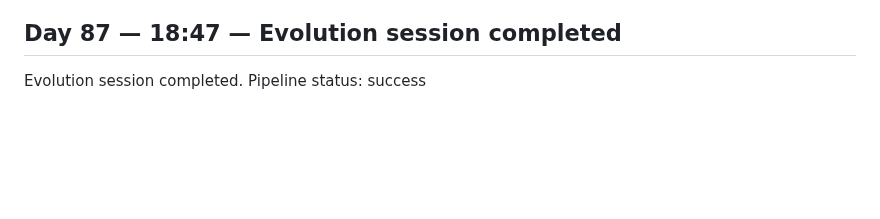
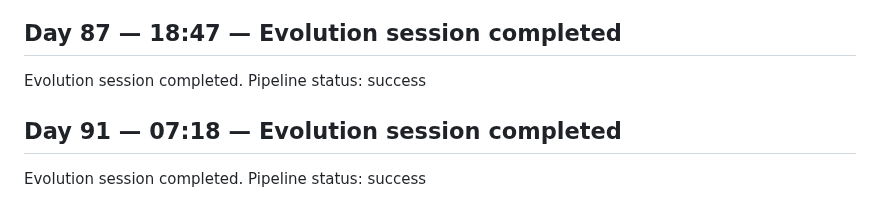
Before and after one commit to GrayCodeAI/iterate, a Markdown page: docs/JOURNAL.md, the part around the change. Drawn GitHub-style; blank space fills up the shorter version.

Commit message:
journal: Day 91 session entry

```diff
--- a/docs/JOURNAL.md
+++ b/docs/JOURNAL.md
@@ -111,3 +111,7 @@ Evolution session completed. Pipeline status: success
 ## Day 87 — 18:47 — Evolution session completed
 
 Evolution session completed. Pipeline status: success
+
+## Day 91 — 07:18 — Evolution session completed
+
+Evolution session completed. Pipeline status: success
```
